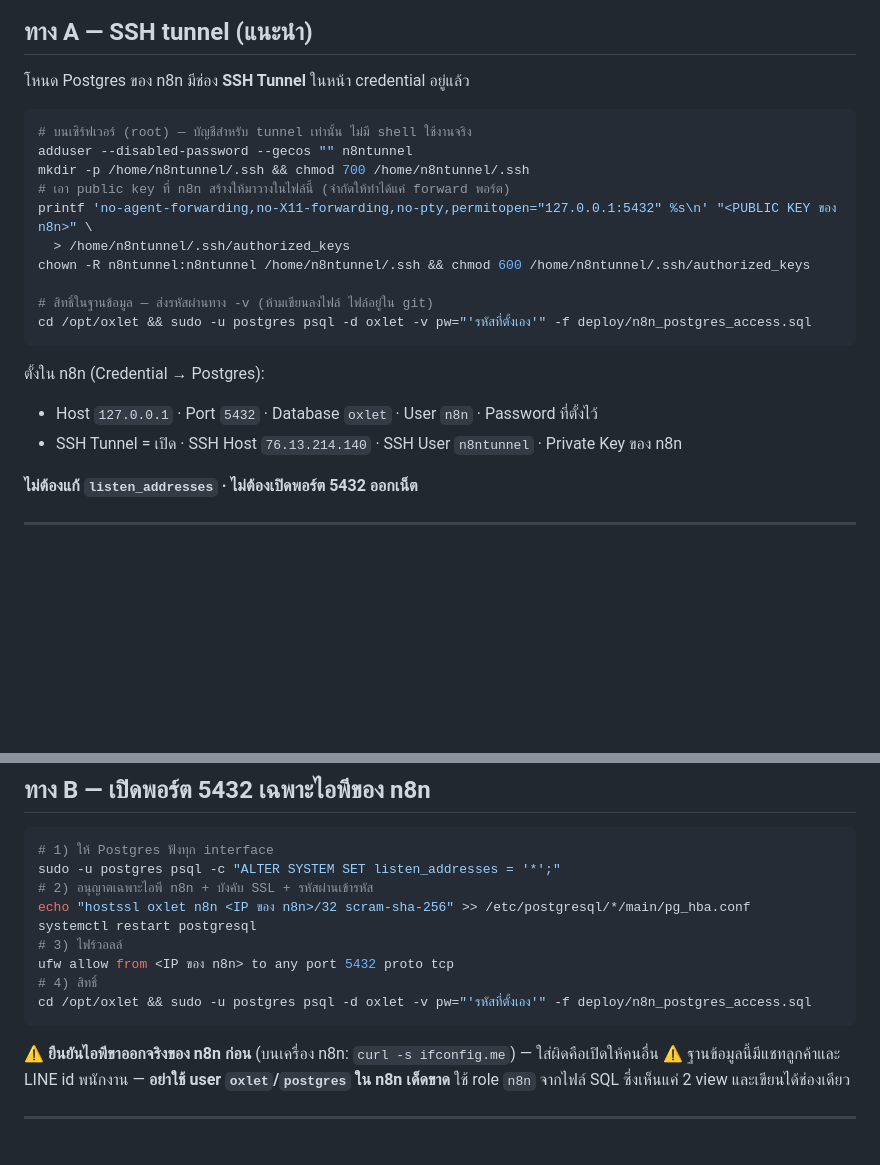
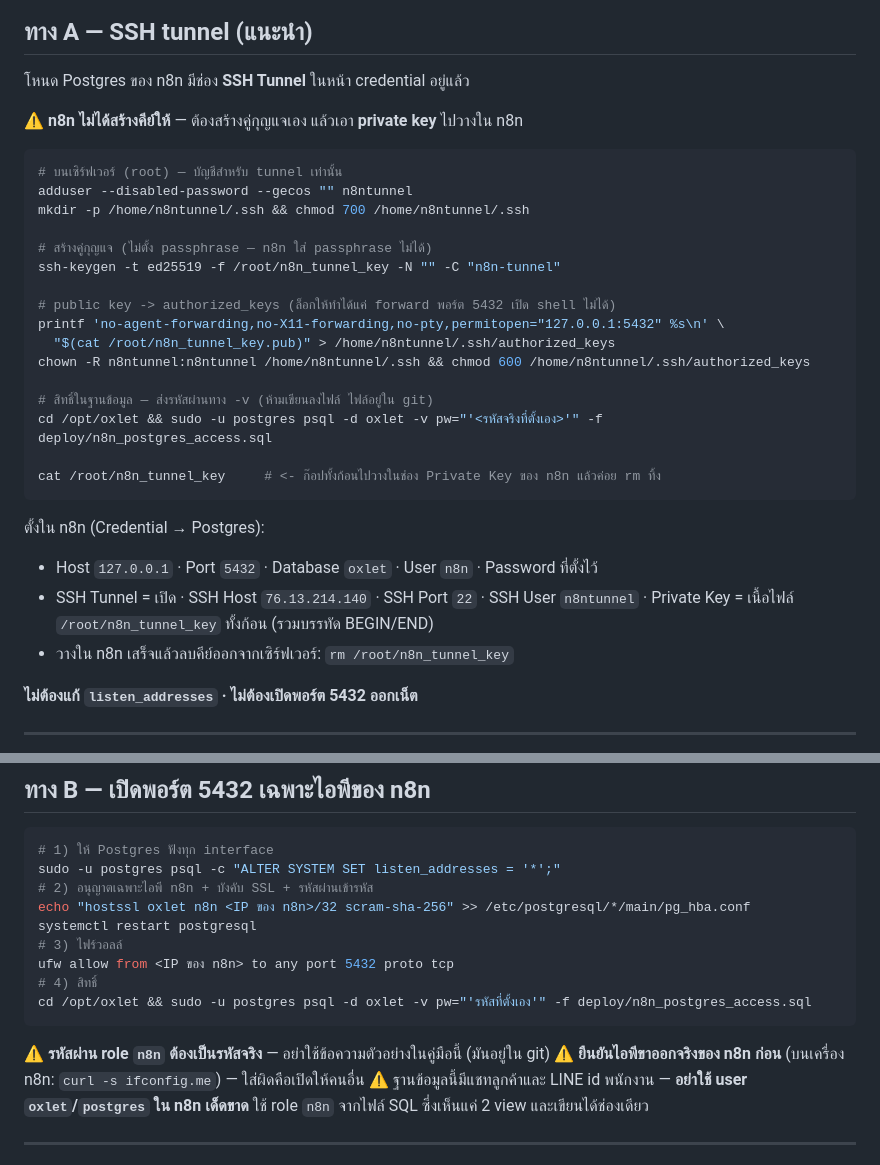
Before and after one commit to Wattanakit27/SaleforceOxletauto, a Markdown page: deploy/n8n_postgres_access.md, 2 parts joined by grey strips. Rendered like a GitHub page; blank space fills up the shorter version.

Commit message:
docs(n8n): เติมขั้นตอนสร้างคู่กุญแจ SSH tunnel + เตือนเรื่องรหัสผ่านตัวอย่าง
Co-Authored-By: Claude Opus 5 <noreply@anthropic.com>

````diff
--- a/deploy/n8n_postgres_access.md
+++ b/deploy/n8n_postgres_access.md
@@ -10,22 +10,32 @@ n8n อยู่คนละเครื่องกับฐานข้อม
 ## ทาง A — SSH tunnel (แนะนำ)
 โหนด Postgres ของ n8n มีช่อง **SSH Tunnel** ในหน้า credential อยู่แล้ว
 
+⚠️ **n8n ไม่ได้สร้างคีย์ให้** — ต้องสร้างคู่กุญแจเอง แล้วเอา **private key** ไปวางใน n8n
+
 ```bash
-# บนเซิร์ฟเวอร์ (root) — บัญชีสำหรับ tunnel เท่านั้น ไม่มี shell ใช้งานจริง
+# บนเซิร์ฟเวอร์ (root) — บัญชีสำหรับ tunnel เท่านั้น
 adduser --disabled-password --gecos "" n8ntunnel
 mkdir -p /home/n8ntunnel/.ssh && chmod 700 /home/n8ntunnel/.ssh
-# เอา public key ที่ n8n สร้างให้มาวางในไฟล์นี้ (จำกัดให้ทำได้แค่ forward พอร์ต)
-printf 'no-agent-forwarding,no-X11-forwarding,no-pty,permitopen="127.0.0.1:5432" %s\n' "<PUBLIC KEY ของ n8n>" \
-  > /home/n8ntunnel/.ssh/authorized_keys
+
+# สร้างคู่กุญแจ (ไม่ตั้ง passphrase — n8n ใส่ passphrase ไม่ได้)
+ssh-keygen -t ed25519 -f /root/n8n_tunnel_key -N "" -C "n8n-tunnel"
+
+# public key -> authorized_keys (ล็อกให้ทำได้แค่ forward พอร์ต 5432 เปิด shell ไม่ได้)
+printf 'no-agent-forwarding,no-X11-forwarding,no-pty,permitopen="127.0.0.1:5432" %s\n' \
+  "$(cat /root/n8n_tunnel_key.pub)" > /home/n8ntunnel/.ssh/authorized_keys
 chown -R n8ntunnel:n8ntunnel /home/n8ntunnel/.ssh && chmod 600 /home/n8ntunnel/.ssh/authorized_keys
 
 # สิทธิ์ในฐานข้อมูล — ส่งรหัสผ่านทาง -v (ห้ามเขียนลงไฟล์ ไฟล์อยู่ใน git)
-cd /opt/oxlet && sudo -u postgres psql -d oxlet -v pw="'รหัสที่ตั้งเอง'" -f deploy/n8n_postgres_access.sql
+cd /opt/oxlet && sudo -u postgres psql -d oxlet -v pw="'<รหัสจริงที่ตั้งเอง>'" -f deploy/n8n_postgres_access.sql
+
+cat /root/n8n_tunnel_key     # <- ก๊อปทั้งก้อนไปวางในช่อง Private Key ของ n8n แล้วค่อย rm ทิ้ง
 ```
 
 ตั้งใน n8n (Credential → Postgres):
 - Host `127.0.0.1` · Port `5432` · Database `oxlet` · User `n8n` · Password ที่ตั้งไว้
-- SSH Tunnel = เปิด · SSH Host `76.13.214.140` · SSH User `n8ntunnel` · Private Key ของ n8n
+- SSH Tunnel = เปิด · SSH Host `76.13.214.140` · SSH Port `22` · SSH User `n8ntunnel`
+  · Private Key = เนื้อไฟล์ `/root/n8n_tunnel_key` ทั้งก้อน (รวมบรรทัด BEGIN/END)
+- วางใน n8n เสร็จแล้วลบคีย์ออกจากเซิร์ฟเวอร์: `rm /root/n8n_tunnel_key`
 
 **ไม่ต้องแก้ `listen_addresses` · ไม่ต้องเปิดพอร์ต 5432 ออกเน็ต**
 
@@ -43,6 +53,7 @@ ufw allow from <IP ของ n8n> to any port 5432 proto tcp
 # 4) สิทธิ์
 cd /opt/oxlet && sudo -u postgres psql -d oxlet -v pw="'รหัสที่ตั้งเอง'" -f deploy/n8n_postgres_access.sql
 ```
+⚠️ **รหัสผ่าน role `n8n` ต้องเป็นรหัสจริง** — อย่าใช้ข้อความตัวอย่างในคู่มือนี้ (มันอยู่ใน git)
 ⚠️ **ยืนยันไอพีขาออกจริงของ n8n ก่อน** (บนเครื่อง n8n: `curl -s ifconfig.me`) — ใส่ผิดคือเปิดให้คนอื่น
 ⚠️ ฐานข้อมูลนี้มีแชทลูกค้าและ LINE id พนักงาน — **อย่าใช้ user `oxlet`/`postgres` ใน n8n เด็ดขาด**
 ใช้ role `n8n` จากไฟล์ SQL ซึ่งเห็นแค่ 2 view และเขียนได้ช่องเดียว
````
